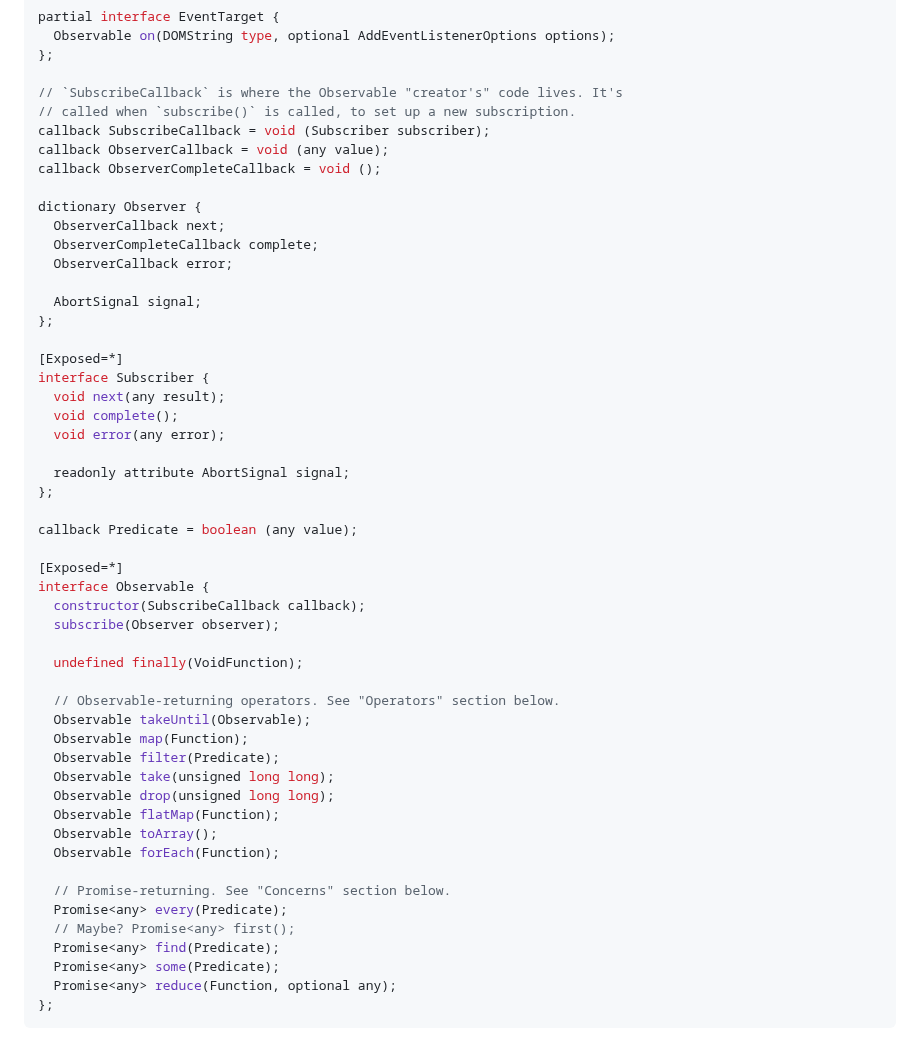
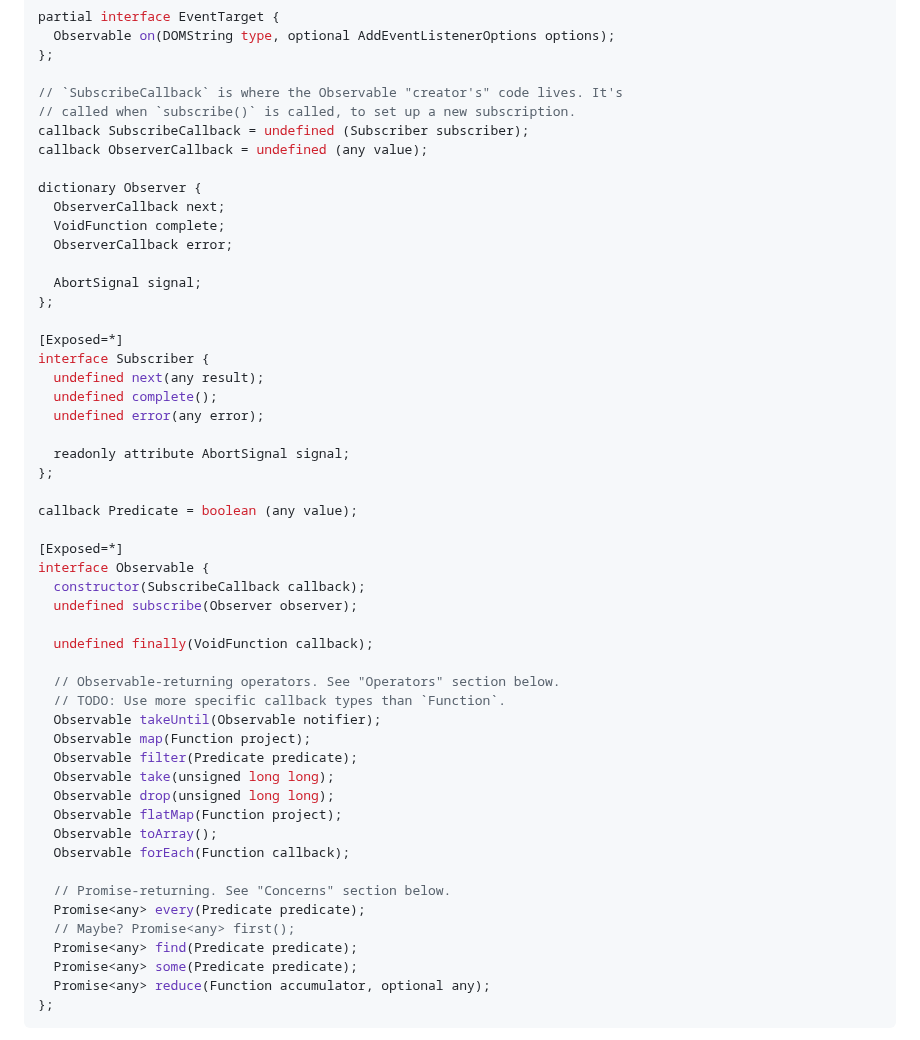
Before and after one commit to WICG/observable, a Markdown page: README.md, the part around the change. GitHub-like rendering.

Commit message:
Make WebIDL valid; fixes #26

````diff
--- a/README.md
+++ b/README.md
@@ -291,13 +291,12 @@ partial interface EventTarget {
 
 // `SubscribeCallback` is where the Observable "creator's" code lives. It's
 // called when `subscribe()` is called, to set up a new subscription.
-callback SubscribeCallback = void (Subscriber subscriber);
-callback ObserverCallback = void (any value);
-callback ObserverCompleteCallback = void ();
+callback SubscribeCallback = undefined (Subscriber subscriber);
+callback ObserverCallback = undefined (any value);
 
 dictionary Observer {
   ObserverCallback next;
-  ObserverCompleteCallback complete;
+  VoidFunction complete;
   ObserverCallback error;
 
   AbortSignal signal;
@@ -305,9 +304,9 @@ dictionary Observer {
 
 [Exposed=*]
 interface Subscriber {
-  void next(any result);
-  void complete();
-  void error(any error);
+  undefined next(any result);
+  undefined complete();
+  undefined error(any error);
 
   readonly attribute AbortSignal signal;
 };
@@ -317,26 +316,27 @@ callback Predicate = boolean (any value);
 [Exposed=*]
 interface Observable {
   constructor(SubscribeCallback callback);
-  subscribe(Observer observer);
+  undefined subscribe(Observer observer);
 
-  undefined finally(VoidFunction);
+  undefined finally(VoidFunction callback);
 
   // Observable-returning operators. See "Operators" section below.
-  Observable takeUntil(Observable);
-  Observable map(Function);
-  Observable filter(Predicate);
+  // TODO: Use more specific callback types than `Function`.
+  Observable takeUntil(Observable notifier);
+  Observable map(Function project);
+  Observable filter(Predicate predicate);
   Observable take(unsigned long long);
   Observable drop(unsigned long long);
-  Observable flatMap(Function);
+  Observable flatMap(Function project);
   Observable toArray();
-  Observable forEach(Function);
+  Observable forEach(Function callback);
 
   // Promise-returning. See "Concerns" section below.
-  Promise<any> every(Predicate);
+  Promise<any> every(Predicate predicate);
   // Maybe? Promise<any> first();
-  Promise<any> find(Predicate);
-  Promise<any> some(Predicate);
-  Promise<any> reduce(Function, optional any);
+  Promise<any> find(Predicate predicate);
+  Promise<any> some(Predicate predicate);
+  Promise<any> reduce(Function accumulator, optional any);
 };
 ```
 
````
